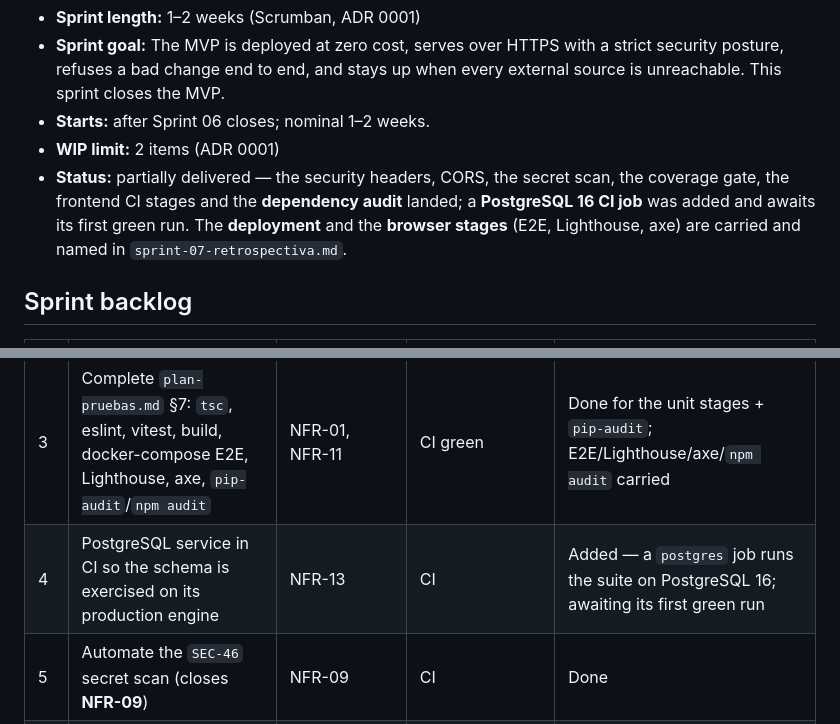
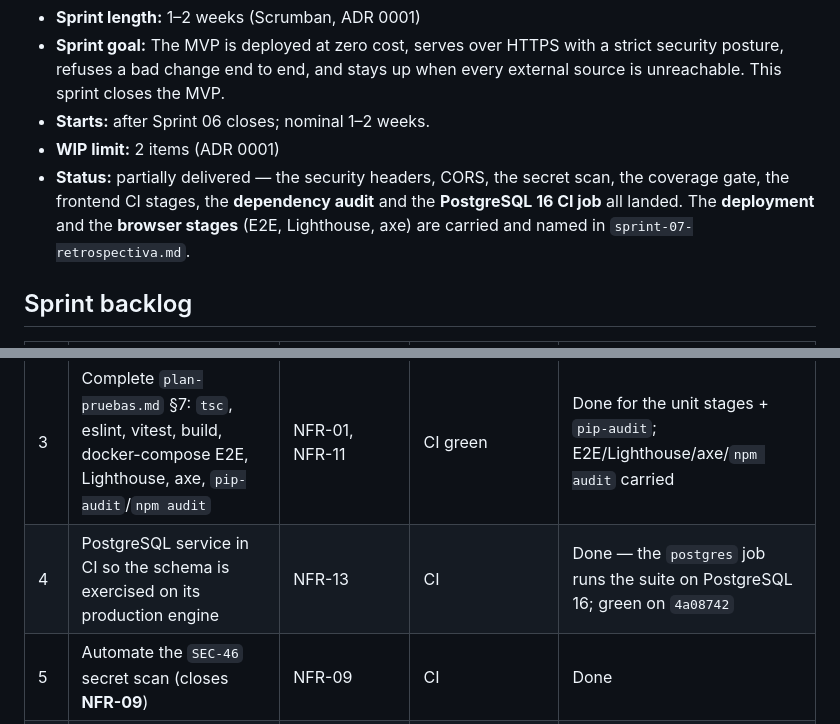
Before and after one commit to victorloal/Carnaval, a Markdown page: docs/sprints/sprint-07-plan.md, 2 parts joined by grey strips. Drawn GitHub-style.

Commit message:
docs: record the green PostgreSQL CI run (4a08742)
The postgres job ran the full suite on PostgreSQL 16 and passed, so the sprint-07 item moves to Done and MEMORY/CHANGELOG say verified, not pending.

```diff
--- a/docs/sprints/sprint-07-plan.md
+++ b/docs/sprints/sprint-07-plan.md
@@ -7,9 +7,9 @@
 - **Starts:** after Sprint 06 closes; nominal 1–2 weeks.
 - **WIP limit:** 2 items (ADR 0001)
 - **Status:** partially delivered — the security headers, CORS, the secret scan, the coverage
-  gate, the frontend CI stages and the **dependency audit** landed; a **PostgreSQL 16 CI job**
-  was added and awaits its first green run. The **deployment** and the **browser stages**
-  (E2E, Lighthouse, axe) are carried and named in `sprint-07-retrospectiva.md`.
+  gate, the frontend CI stages, the **dependency audit** and the **PostgreSQL 16 CI job** all
+  landed. The **deployment** and the **browser stages** (E2E, Lighthouse, axe) are carried
+  and named in `sprint-07-retrospectiva.md`.
 
 ## Sprint backlog
 
@@ -18,7 +18,7 @@
 | 1 | CSP without `unsafe-inline` for scripts; HSTS; `X-Content-Type-Options`; `Referrer-Policy` | SEC-15, NFR-07 | `check --deploy` + header test | Done |
 | 2 | CORS restricted to the site's own origins | NFR-08 | test | Done |
 | 3 | Complete `plan-pruebas.md` §7: `tsc`, eslint, vitest, build, docker-compose E2E, Lighthouse, axe, `pip-audit`/`npm audit` | NFR-01, NFR-11 | CI green | Done for the unit stages + `pip-audit`; E2E/Lighthouse/axe/`npm audit` carried |
-| 4 | PostgreSQL service in CI so the schema is exercised on its production engine | NFR-13 | CI | Added — a `postgres` job runs the suite on PostgreSQL 16; awaiting its first green run |
+| 4 | PostgreSQL service in CI so the schema is exercised on its production engine | NFR-13 | CI | Done — the `postgres` job runs the suite on PostgreSQL 16; green on `4a08742` |
 | 5 | Automate the `SEC-46` secret scan (closes **NFR-09**) | NFR-09 | CI | Done |
 | 6 | Ingestion + API coverage ≥ 80 % | NFR-15 | coverage | Done |
 | 7 | **ADR 0015** (storage and egress) and deployment on free tiers | NFR-05, ADR 0015 | demonstration | ADR 0015 proposed; deployment carried (needs the maintainer's accounts) |
```
Also changed, not shown: CHANGELOG.md (+1 -1 lines), MEMORY.md (+2 -2 lines).
